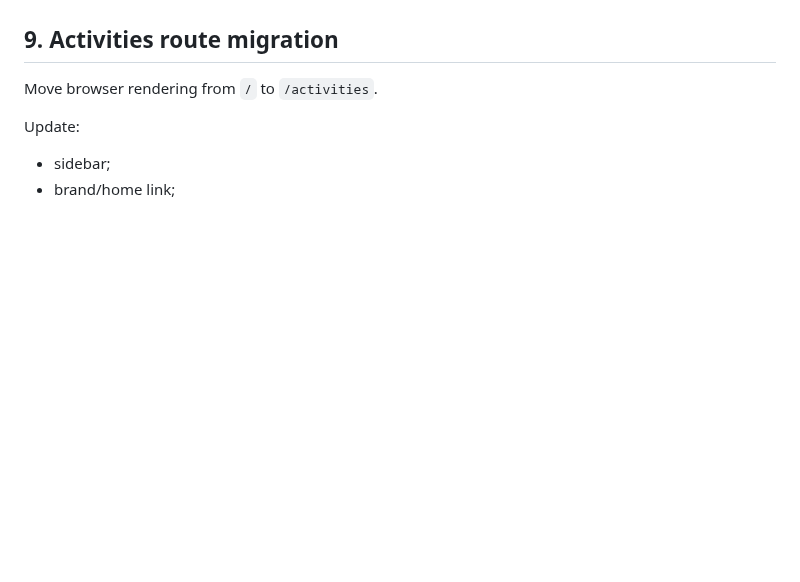
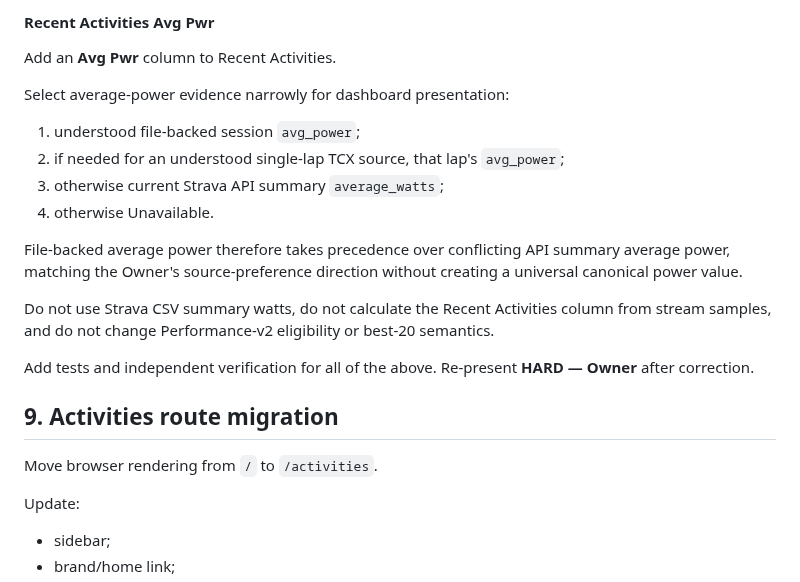
Before and after one commit to k14krug/my_strava, a Markdown page: docs/tasks/P3-01.md, the part around one of its changes. Rendered like a GitHub page; blank space fills up the shorter version.

```diff
--- a/docs/tasks/P3-01.md
+++ b/docs/tasks/P3-01.md
@@ -116,3 +190,24 @@ The mockup is layout inspiration, not pixel parity.
+#### Recent Activities Avg Pwr
+
+Add an **Avg Pwr** column to Recent Activities.
+
+Select average-power evidence narrowly for dashboard presentation:
+
+1. understood file-backed session `avg_power`;
+2. if needed for an understood single-lap TCX source, that lap's `avg_power`;
+3. otherwise current Strava API summary `average_watts`;
+4. otherwise Unavailable.
+
+File-backed average power therefore takes precedence over conflicting API
+summary average power, matching the Owner's source-preference direction without
+creating a universal canonical power value.
+
+Do not use Strava CSV summary watts, do not calculate the Recent Activities
+column from stream samples, and do not change Performance-v2 eligibility or
+best-20 semantics.
+
+Add tests and independent verification for all of the above. Re-present
+**HARD — Owner** after correction.
 
 ## 9. Activities route migration
 
```
Also changed, not shown: other parts of docs/tasks/P3-01.md (+75 -1 lines).
